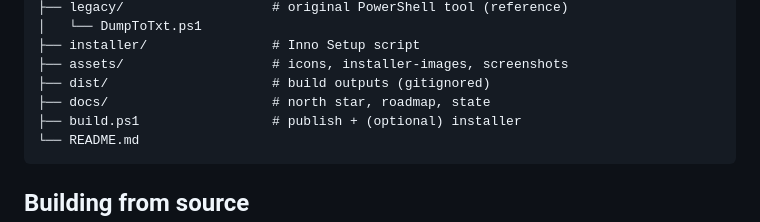
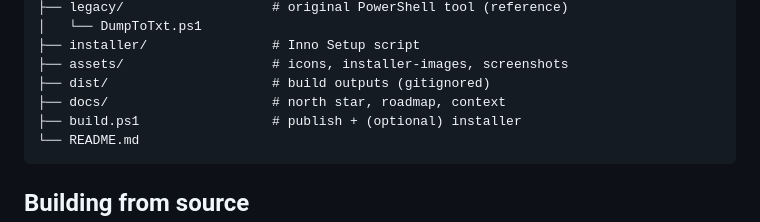
Before and after one commit to O-Marmullaku/DumpToTxt, a Markdown page: README.md, the part around the change. Drawn GitHub-style.

````diff
--- a/README.md
+++ b/README.md
@@ -68,7 +68,7 @@ DumpToTxt/
 ├── installer/                # Inno Setup script
 ├── assets/                   # icons, installer-images, screenshots
 ├── dist/                     # build outputs (gitignored)
-├── docs/                     # north star, roadmap, state
+├── docs/                     # north star, roadmap, context
 ├── build.ps1                 # publish + (optional) installer
 └── README.md
 ```
````
Also changed, not shown: docs/CONTEXT.md (renamed from docs/STATE.md, +2 -2 lines), docs/ROADMAP.md (+2 -2 lines).
